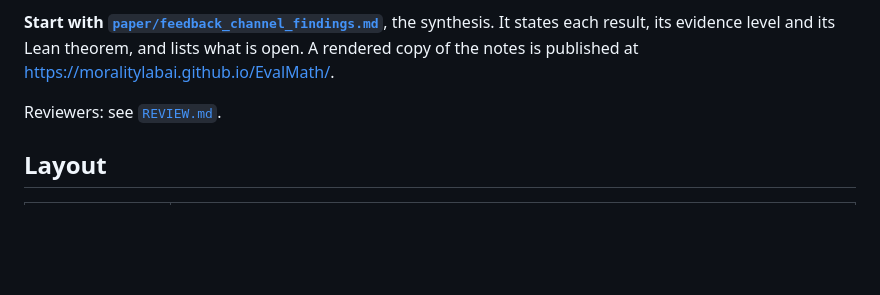
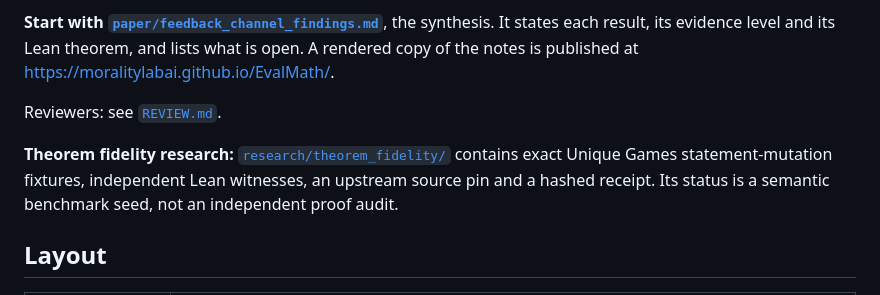
Before and after one commit to MoralityLabAI/EvalMath, a Markdown page: README.md, the part around the change. GitHub-like rendering; blank space fills up the shorter version.

Commit message:
Link theorem-fidelity benchmark from EvalMath main README

```diff
--- a/README.md
+++ b/README.md
@@ -11,6 +11,9 @@ It states each result, its evidence level and its Lean theorem, and lists what i
 of the notes is published at <https://moralitylabai.github.io/EvalMath/>.
 
 Reviewers: see [`REVIEW.md`](REVIEW.md).
+
+**Theorem fidelity research:** [`research/theorem_fidelity/`](research/theorem_fidelity/README.md) contains exact Unique Games statement-mutation fixtures, independent Lean witnesses, an upstream source pin and a hashed receipt. Its status is a semantic benchmark seed, not an independent proof audit.
+
 
 ## Layout
 
```
